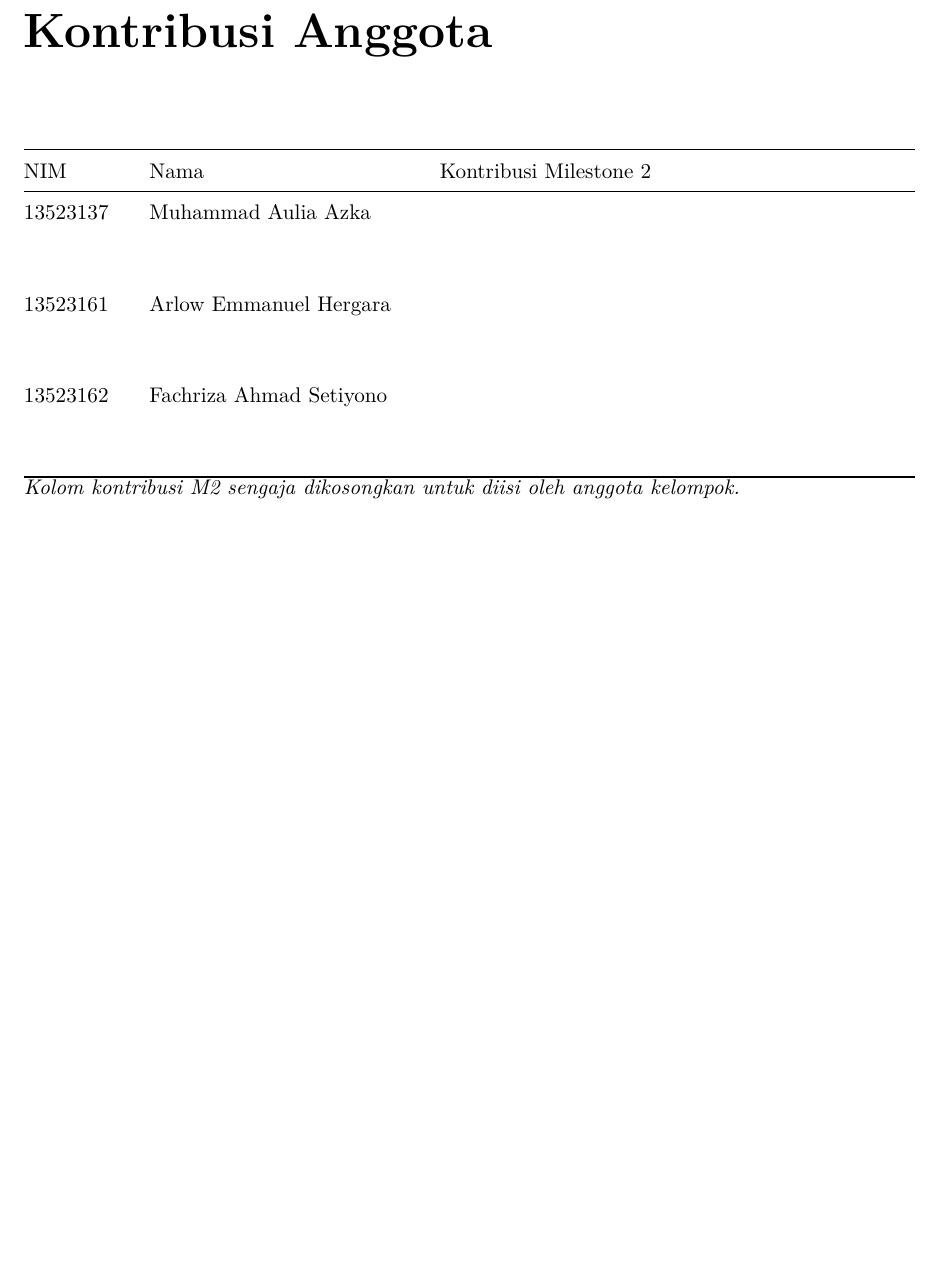
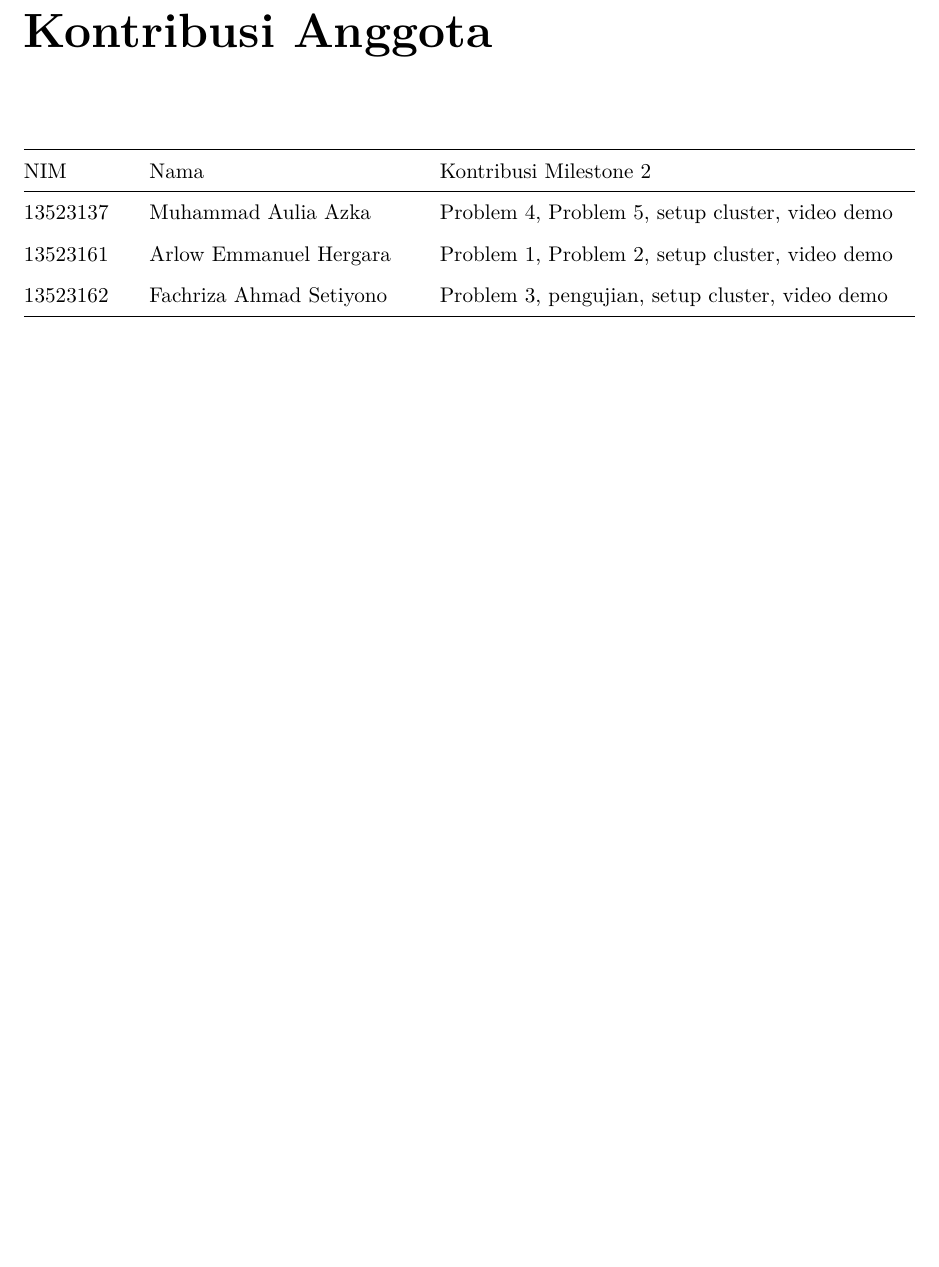
Before and after one commit to Azzkaaaa/Tugas-Besar-AAT-M1, a LaTeX document (docs/tex-m2/main.tex, which reads docs/tex-m2/metadata.tex): part of page 2 of 43, cut so that both start at the same text, the shorter picture padded with empty space. Compiled offline with pdfLaTeX.

Commit message:
docs(laporan): fill in member contributions

```diff
--- a/docs/tex-m2/main.tex
+++ b/docs/tex-m2/main.tex
@@ -32,12 +32,10 @@ Institut Teknologi Bandung\\[.5cm]\TanggalLaporan\par}
 \addcontentsline{toc}{chapter}{Kontribusi Anggota}
 \begin{tabularx}{\textwidth}{@{}P{2cm}P{5cm}Y@{}}
 \toprule NIM & Nama & Kontribusi Milestone 2\\\midrule
-13523137 & Muhammad Aulia Azka & \KontribusiAzka\\[1.1cm]
-13523161 & Arlow Emmanuel Hergara & \KontribusiArlow\\[1.1cm]
-13523162 & Fachriza Ahmad Setiyono & \KontribusiFachriza\\[1.1cm]\bottomrule
+13523137 & Muhammad Aulia Azka & \KontribusiAzka\\\addlinespace
+13523161 & Arlow Emmanuel Hergara & \KontribusiArlow\\\addlinespace
+13523162 & Fachriza Ahmad Setiyono & \KontribusiFachriza\\\bottomrule
 \end{tabularx}
-\vspace{.5cm}
-\noindent\textit{Kolom kontribusi M2 sengaja dikosongkan untuk diisi oleh anggota kelompok.}
 \chapter*{Catatan Cakupan Laporan}
 \addcontentsline{toc}{chapter}{Catatan Cakupan Laporan}
 Laporan ini menyajikan implementasi dan bukti yang tersedia hingga 22 November 2026. Penyusunan laporan tidak menjalankan ulang beban, gangguan node, maupun sesi ujian. Angka hasil pengujian diambil dari artefak tersimpan; hasil lokal, latihan pada cluster, dan kriteria ujian dibedakan pada setiap bab. Pernyataan ``belum terbukti'' berarti bukti yang diperlukan belum tersedia, sedangkan ``target belum tercapai'' berarti hasil yang tersedia memang berada di luar target.
--- a/docs/tex-m2/metadata.tex
+++ b/docs/tex-m2/metadata.tex
@@ -1,5 +1,4 @@
 \newcommand{\TanggalLaporan}{22 November 2026}
-% Sengaja kosong sesuai arahan anggota kelompok; jangan menyalin kontribusi M1.
-\newcommand{\KontribusiAzka}{}
-\newcommand{\KontribusiArlow}{}
-\newcommand{\KontribusiFachriza}{}
+\newcommand{\KontribusiAzka}{Problem 4, Problem 5, setup cluster, video demo}
+\newcommand{\KontribusiArlow}{Problem 1, Problem 2, setup cluster, video demo}
+\newcommand{\KontribusiFachriza}{Problem 3, pengujian, setup cluster, video demo}
```
